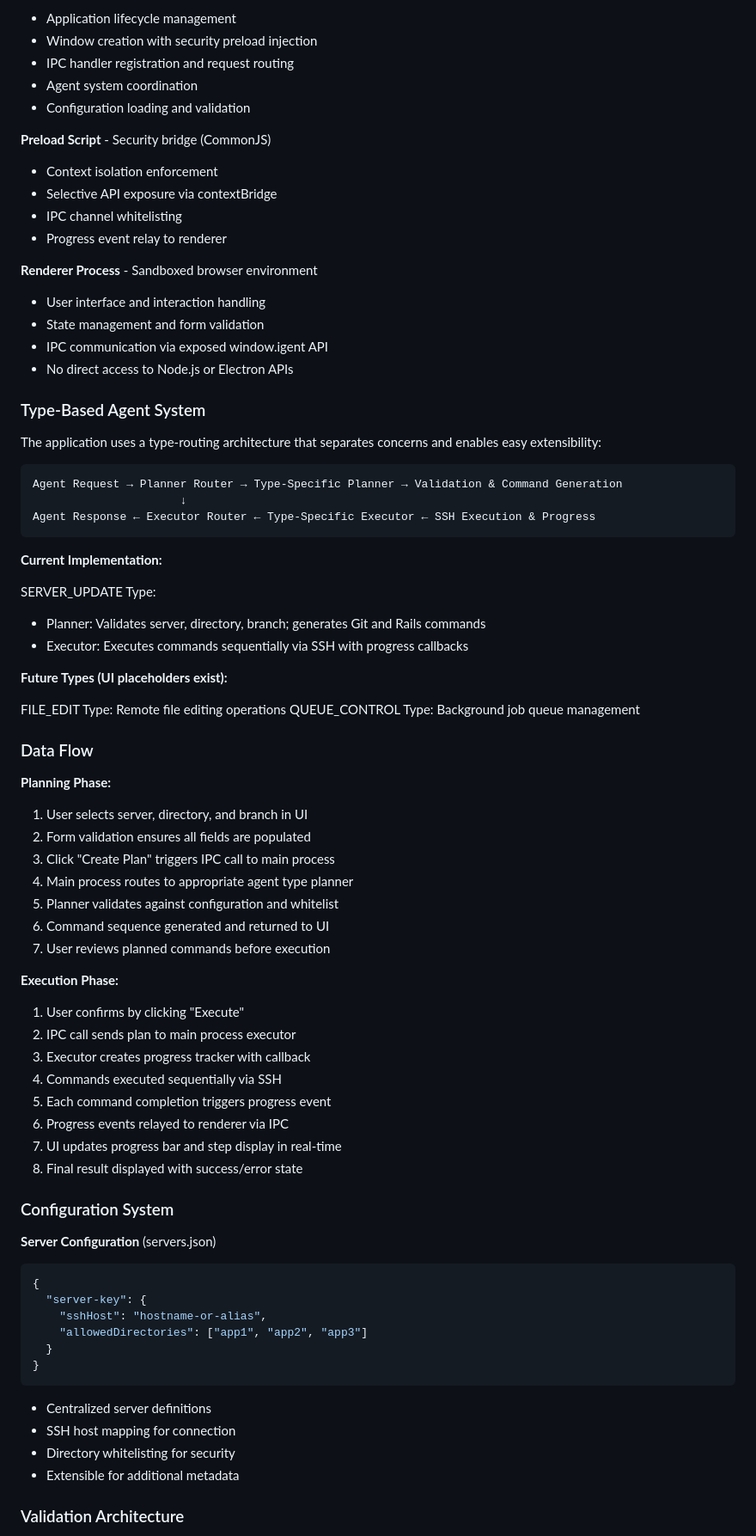
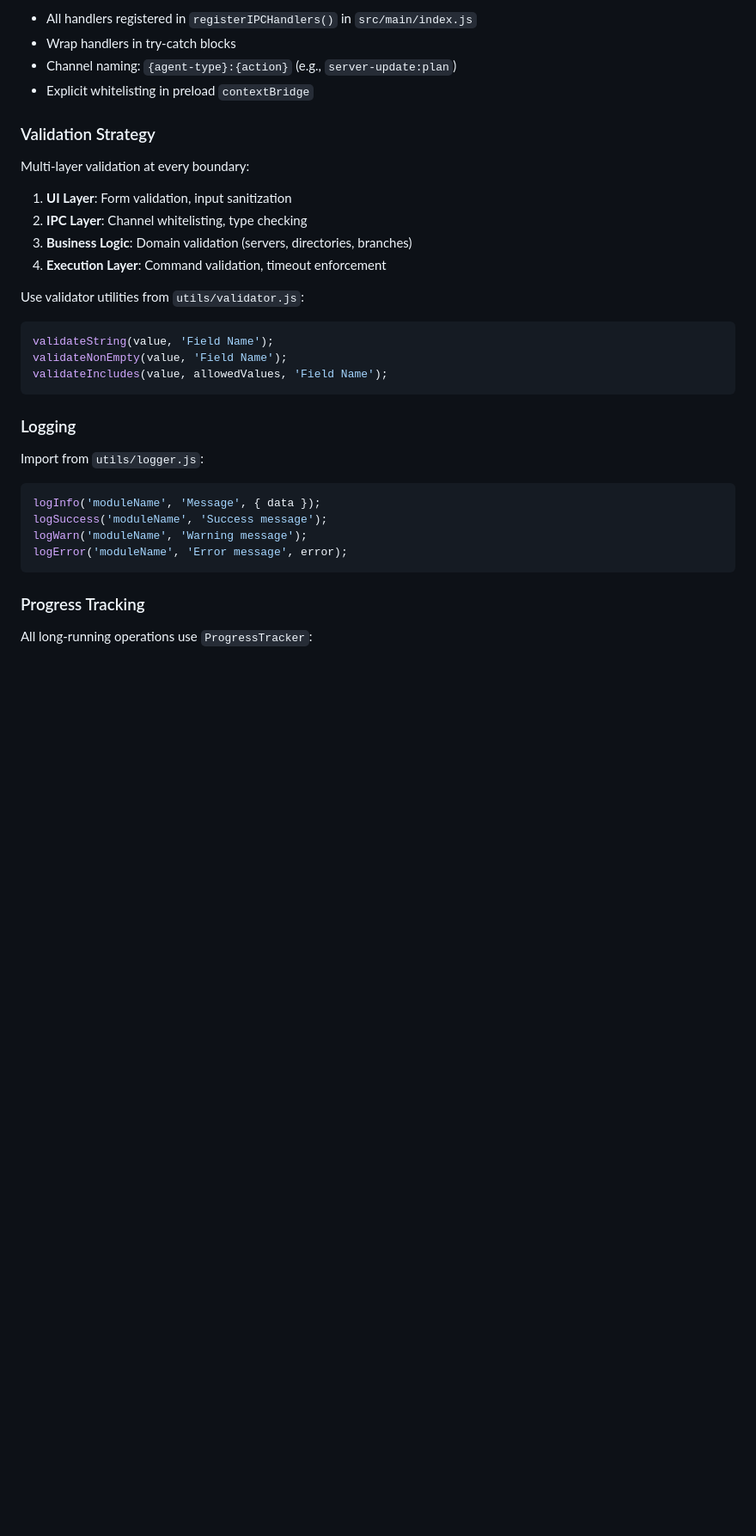
Before and after one commit to sametpolat7/igent, a Markdown page: README.md, the part around one of its changes. Shown at 86% size. Drawn GitHub-style; blank space fills up the shorter version.

Commit message:
docs: improve README content for clarity and organization

````diff
--- a/README.md
+++ b/README.md
@@ -131,86 +260,38 @@ igent implements Electron's recommended three-process security architecture:
 
-- Application lifecycle management
-- Window creation with security preload injection
-- IPC handler registration and request routing
-- Agent system coordination
-- Configuration loading and validation
+- All handlers registered in `registerIPCHandlers()` in `src/main/index.js`
+- Wrap handlers in try-catch blocks
+- Channel naming: `{agent-type}:{action}` (e.g., `server-update:plan`)
+- Explicit whitelisting in preload `contextBridge`
 
-**Preload Script** - Security bridge (CommonJS)
+### Validation Strategy
 
-- Context isolation enforcement
-- Selective API exposure via contextBridge
-- IPC channel whitelisting
-- Progress event relay to renderer
+Multi-layer validation at every boundary:
 
-**Renderer Process** - Sandboxed browser environment
+1. **UI Layer**: Form validation, input sanitization
+2. **IPC Layer**: Channel whitelisting, type checking
+3. **Business Logic**: Domain validation (servers, directories, branches)
+4. **Execution Layer**: Command validation, timeout enforcement
 
-- User interface and interaction handling
-- State management and form validation
-- IPC communication via exposed window.igent API
-- No direct access to Node.js or Electron APIs
+Use validator utilities from `utils/validator.js`:
 
-### Type-Based Agent System
-
-The application uses a type-routing architecture that separates concerns and enables easy extensibility:
-
-```
-Agent Request → Planner Router → Type-Specific Planner → Validation & Command Generation
-                      ↓
-Agent Response ← Executor Router ← Type-Specific Executor ← SSH Execution & Progress
+```javascript
+validateString(value, 'Field Name');
+validateNonEmpty(value, 'Field Name');
+validateIncludes(value, allowedValues, 'Field Name');
 ```
 
-**Current Implementation:**
+### Logging
 
-SERVER_UPDATE Type:
+Import from `utils/logger.js`:
 
-- Planner: Validates server, directory, branch; generates Git and Rails commands
-- Executor: Executes commands sequentially via SSH with progress callbacks
-
-**Future Types (UI placeholders exist):**
-
-FILE_EDIT Type: Remote file editing operations
-QUEUE_CONTROL Type: Background job queue management
-
-### Data Flow
-
-**Planning Phase:**
-
-1. User selects server, directory, and branch in UI
-2. Form validation ensures all fields are populated
-3. Click "Create Plan" triggers IPC call to main process
-4. Main process routes to appropriate agent type planner
-5. Planner validates against configuration and whitelist
-6. Command sequence generated and returned to UI
-7. User reviews planned commands before execution
-
-**Execution Phase:**
-
-1. User confirms by clicking "Execute"
-2. IPC call sends plan to main process executor
-3. Executor creates progress tracker with callback
-4. Commands executed sequentially via SSH
-5. Each command completion triggers progress event
-6. Progress events relayed to renderer via IPC
-7. UI updates progress bar and step display in real-time
-8. Final result displayed with success/error state
-
-### Configuration System
-
-**Server Configuration** (servers.json)
-
-```json
-{
-  "server-key": {
-    "sshHost": "hostname-or-alias",
-    "allowedDirectories": ["app1", "app2", "app3"]
-  }
-}
+```javascript
+logInfo('moduleName', 'Message', { data });
+logSuccess('moduleName', 'Success message');
+logWarn('moduleName', 'Warning message');
+logError('moduleName', 'Error message', error);
 ```
 
-- Centralized server definitions
-- SSH host mapping for connection
-- Directory whitelisting for security
-- Extensible for additional metadata
+### Progress Tracking
 
-### Validation Architecture
+All long-running operations use `ProgressTracker`:
 
````
Also changed, not shown: other parts of README.md (+246 -360 lines).
